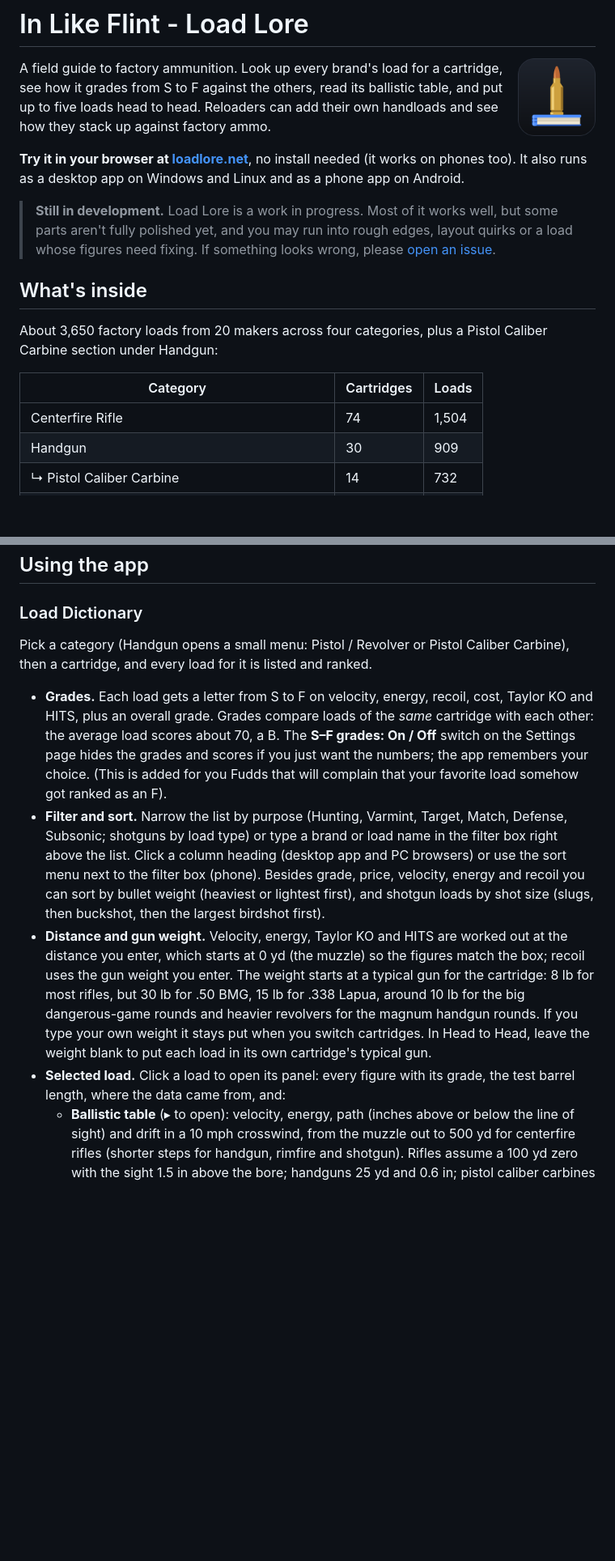
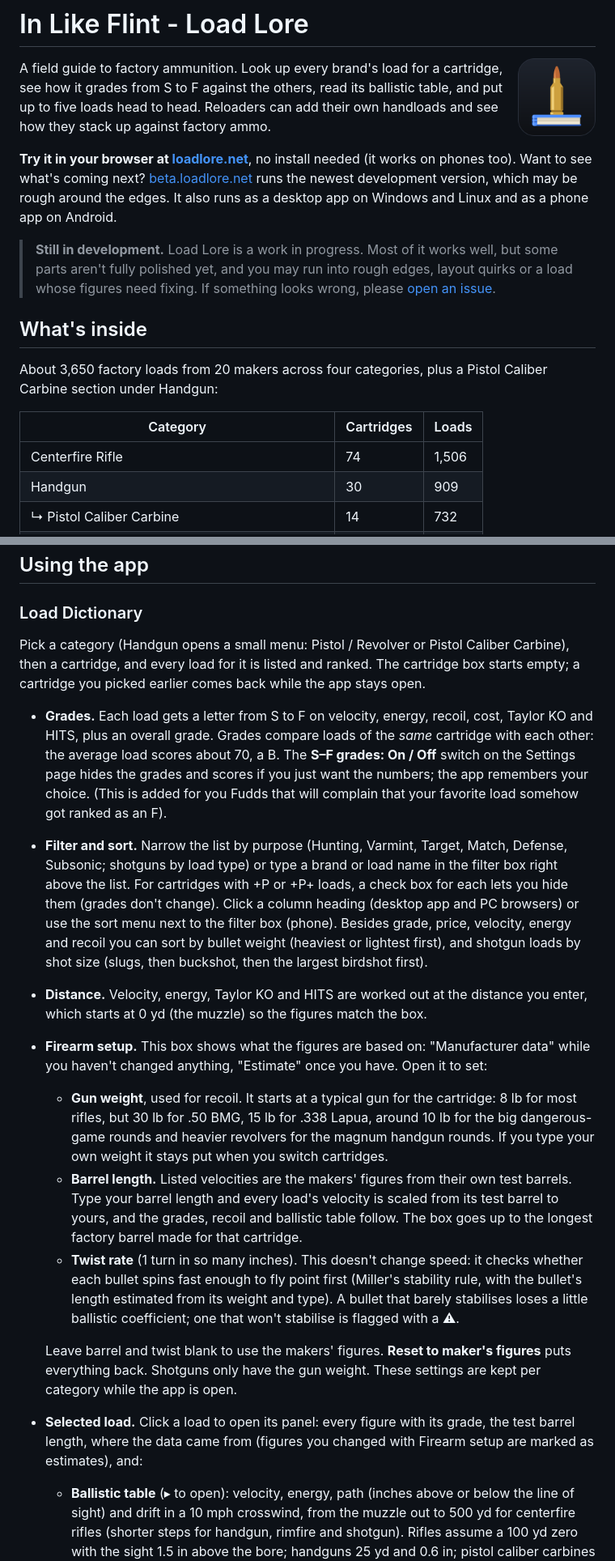
Before and after one commit to mrakz03/Load-Lore, a Markdown page: README.md, 2 parts joined by grey strips. Shown at 81% size. Drawn GitHub-style; blank space fills up the shorter version.

```diff
--- a/README.md
+++ b/README.md
@@ -4,7 +4,7 @@
 
 A field guide to factory ammunition. Look up every brand's load for a cartridge, see how it grades from S to F against the others, read its ballistic table, and put up to five loads head to head. Reloaders can add their own handloads and see how they stack up against factory ammo.
 
-**Try it in your browser at [loadlore.net](https://loadlore.net)**, no install needed (it works on phones too). It also runs as a desktop app on Windows and Linux and as a phone app on Android.
+**Try it in your browser at [loadlore.net](https://loadlore.net)**, no install needed (it works on phones too). Want to see what's coming next? [beta.loadlore.net](https://beta.loadlore.net) runs the newest development version, which may be rough around the edges. It also runs as a desktop app on Windows and Linux and as a phone app on Android.
 
 
 > **Still in development.** Load Lore is a work in progress. Most of it works well, but some parts aren't fully polished yet, and you may run into rough edges, layout quirks or a load whose figures need fixing. If something looks wrong, please [open an issue](https://github.com/mrakz03/Load-Lore/issues).
@@ -15,7 +15,7 @@ About 3,650 factory loads from 20 makers across four categories, plus a Pistol C
 
 | Category | Cartridges | Loads |
 |---|---|---|
-| Centerfire Rifle | 74 | 1,504 |
+| Centerfire Rifle | 74 | 1,506 |
 | Handgun | 30 | 909 |
 | ↳ Pistol Caliber Carbine | 14 | 732 |
 | Rimfire Rifle | 7 | 128 |
@@ -28,12 +28,18 @@ The **Pistol Caliber Carbine** section (picked from the Handgun menu) holds hand
 ## Using the app
 
 ### Load Dictionary
-Pick a category (Handgun opens a small menu: Pistol / Revolver or Pistol Caliber Carbine), then a cartridge, and every load for it is listed and ranked.
+Pick a category (Handgun opens a small menu: Pistol / Revolver or Pistol Caliber Carbine), then a cartridge, and every load for it is listed and ranked. The cartridge box starts empty; a cartridge you picked earlier comes back while the app stays open.
 
 - **Grades.** Each load gets a letter from S to F on velocity, energy, recoil, cost, Taylor KO and HITS, plus an overall grade. Grades compare loads of the *same* cartridge with each other: the average load scores about 70, a B. The **S–F grades: On / Off** switch on the Settings page hides the grades and scores if you just want the numbers; the app remembers your choice. (This is added for you Fudds that will complain that your favorite load somehow got ranked as an F).
-- **Filter and sort.** Narrow the list by purpose (Hunting, Varmint, Target, Match, Defense, Subsonic; shotguns by load type) or type a brand or load name in the filter box right above the list. Click a column heading (desktop app and PC browsers) or use the sort menu next to the filter box (phone). Besides grade, price, velocity, energy and recoil you can sort by bullet weight (heaviest or lightest first), and shotgun loads by shot size (slugs, then buckshot, then the largest birdshot first).
-- **Distance and gun weight.** Velocity, energy, Taylor KO and HITS are worked out at the distance you enter, which starts at 0 yd (the muzzle) so the figures match the box; recoil uses the gun weight you enter. The weight starts at a typical gun for the cartridge: 8 lb for most rifles, but 30 lb for .50 BMG, 15 lb for .338 Lapua, around 10 lb for the big dangerous-game rounds and heavier revolvers for the magnum handgun rounds. If you type your own weight it stays put when you switch cartridges. In Head to Head, leave the weight blank to put each load in its own cartridge's typical gun.
-- **Selected load.** Click a load to open its panel: every figure with its grade, the test barrel length, where the data came from, and:
+- **Filter and sort.** Narrow the list by purpose (Hunting, Varmint, Target, Match, Defense, Subsonic; shotguns by load type) or type a brand or load name in the filter box right above the list. For cartridges with +P or +P+ loads, a check box for each lets you hide them (grades don't change). Click a column heading (desktop app and PC browsers) or use the sort menu next to the filter box (phone). Besides grade, price, velocity, energy and recoil you can sort by bullet weight (heaviest or lightest first), and shotgun loads by shot size (slugs, then buckshot, then the largest birdshot first).
+- **Distance.** Velocity, energy, Taylor KO and HITS are worked out at the distance you enter, which starts at 0 yd (the muzzle) so the figures match the box.
+- **Firearm setup.** This box shows what the figures are based on: "Manufacturer data" while you haven't changed anything, "Estimate" once you have. Open it to set:
+  - **Gun weight**, used for recoil. It starts at a typical gun for the cartridge: 8 lb for most rifles, but 30 lb for .50 BMG, 15 lb for .338 Lapua, around 10 lb for the big dangerous-game rounds and heavier revolvers for the magnum handgun rounds. If you type your own weight it stays put when you switch cartridges.
+  - **Barrel length.** Listed velocities are the makers' figures from their own test barrels. Type your barrel length and every load's velocity is scaled from its test barrel to yours, and the grades, recoil and ballistic table follow. The box goes up to the longest factory barrel made for that cartridge.
+  - **Twist rate** (1 turn in so many inches). This doesn't change speed: it checks whether each bullet spins fast enough to fly point first (Miller's stability rule, with the bullet's length estimated from its weight and type). A bullet that barely stabilises loses a little ballistic coefficient; one that won't stabilise is flagged with a ⚠.
+
+  Leave barrel and twist blank to use the makers' figures. **Reset to maker's figures** puts everything back. Shotguns only have the gun weight. These settings are kept per category while the app is open.
+- **Selected load.** Click a load to open its panel: every figure with its grade, the test barrel length, where the data came from (figures you changed with Firearm setup are marked as estimates), and:
   - **Ballistic table** (▸ to open): velocity, energy, path (inches above or below the line of sight) and drift in a 10 mph crosswind, from the muzzle out to 500 yd for centerfire rifles (shorter steps for handgun, rimfire and shotgun). Rifles assume a 100 yd zero with the sight 1.5 in above the bore; handguns 25 yd and 0.6 in; pistol caliber carbines 50 yd and 2 in; rimfire 50 yd; slugs 50 yd. These are estimates from the ballistic coefficient in standard sea-level air, not a full ballistic solver.
   - **Your price.** Prices are catalog-based estimates; type what you actually pay per round and the cost grade updates.
   - **+ Head to Head** adds the load to the Head to Head tab.
```
Also changed, not shown: other parts of README.md (+11 -6 lines).
